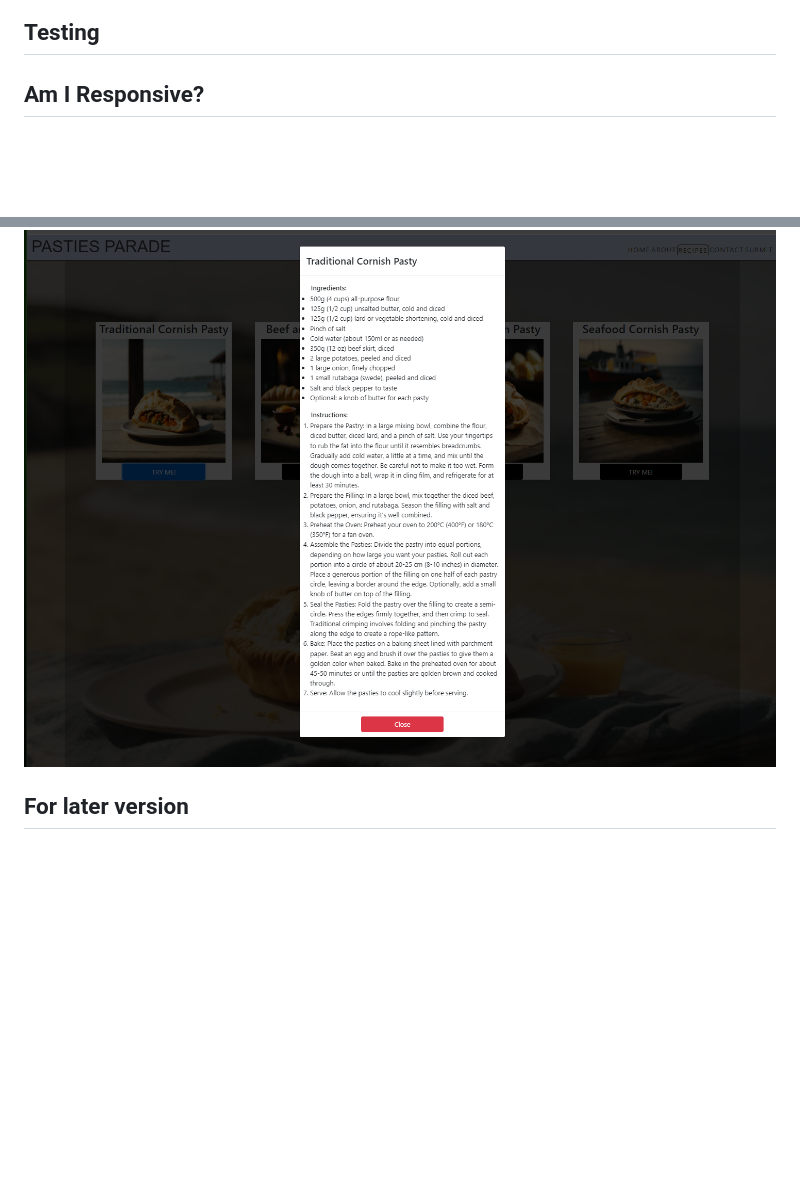
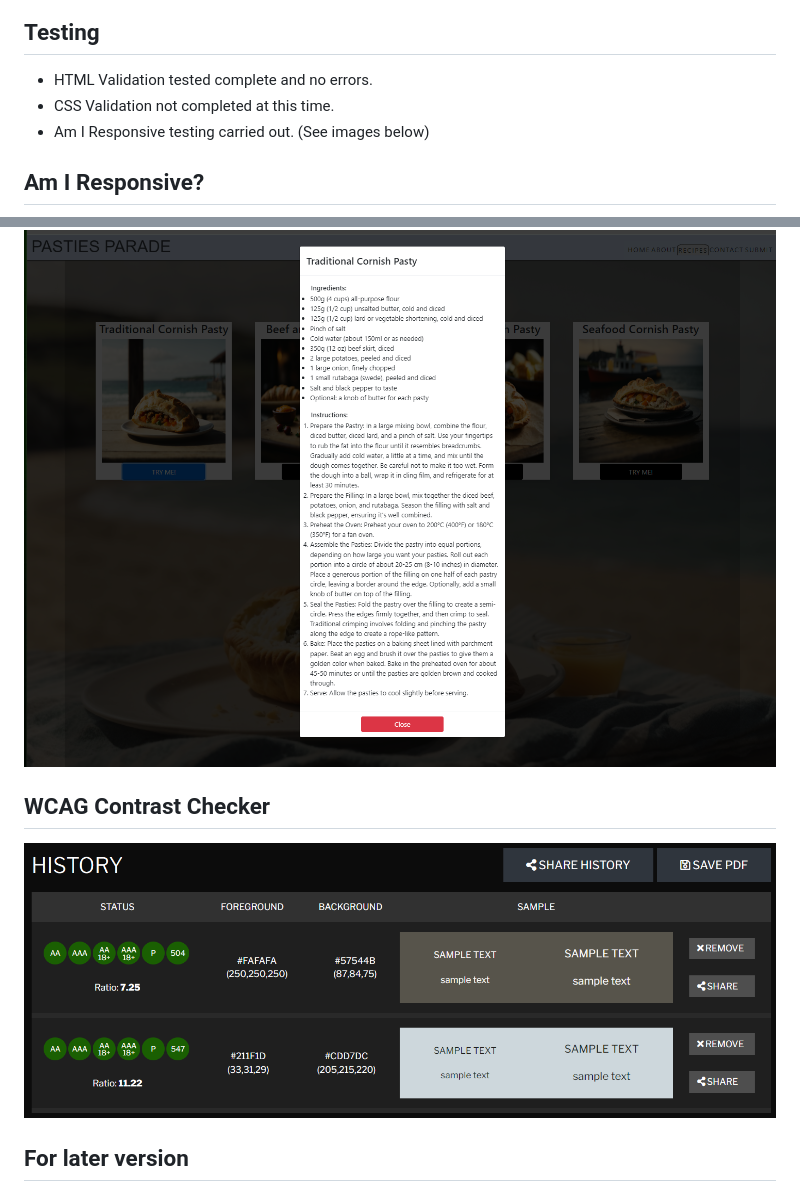
Before and after one commit to joelezra/Pasties-Parade, a Markdown page: README.md, 2 parts joined by grey strips. GitHub-like rendering; pictures changed too: assets/readme/images/wcag-check.png (added); blank space fills up the shorter version.

```diff
--- a/README.md
+++ b/README.md
@@ -34,6 +34,10 @@
 
 ## Testing
 
+- HTML Validation tested complete and no errors.
+- CSS Validation not completed at this time.
+- Am I Responsive testing carried out. (See images below)
+
 ## Am I Responsive?
 
 ![index](/assets/readme/images/air-index.png)
@@ -47,7 +49,9 @@
 We couldn't get an AIR screen with Modal open, so here's a screen capture...
 ![index](/assets/readme/images/modal-screenshot.png)
 
+## WCAG Contrast Checker
 
+![wcag-check](/assets/readme/images/wcag-check.png)
 
 ## For later version
 
```
Also changed, not shown: other parts of README.md (+1 -3 lines).
